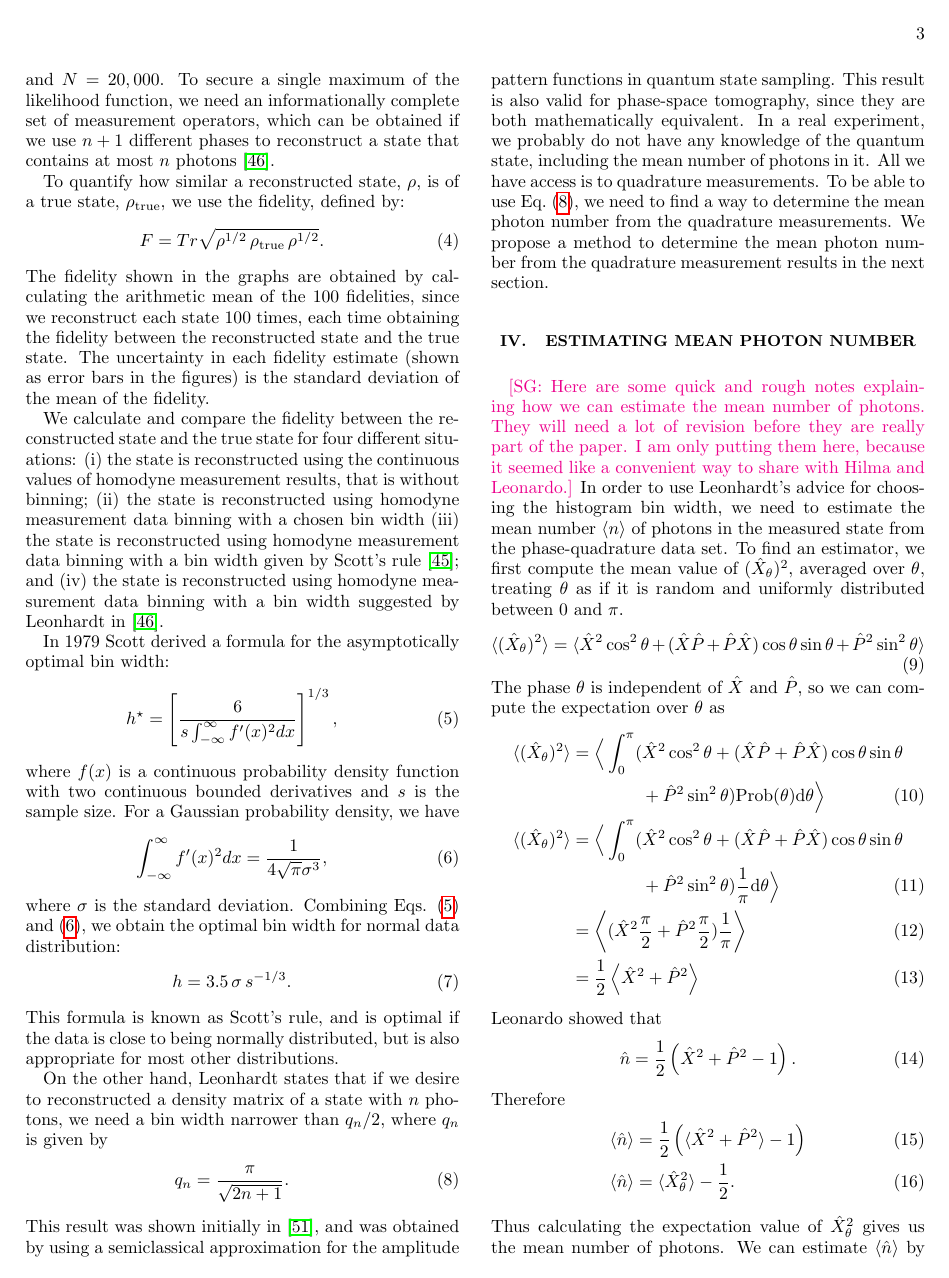
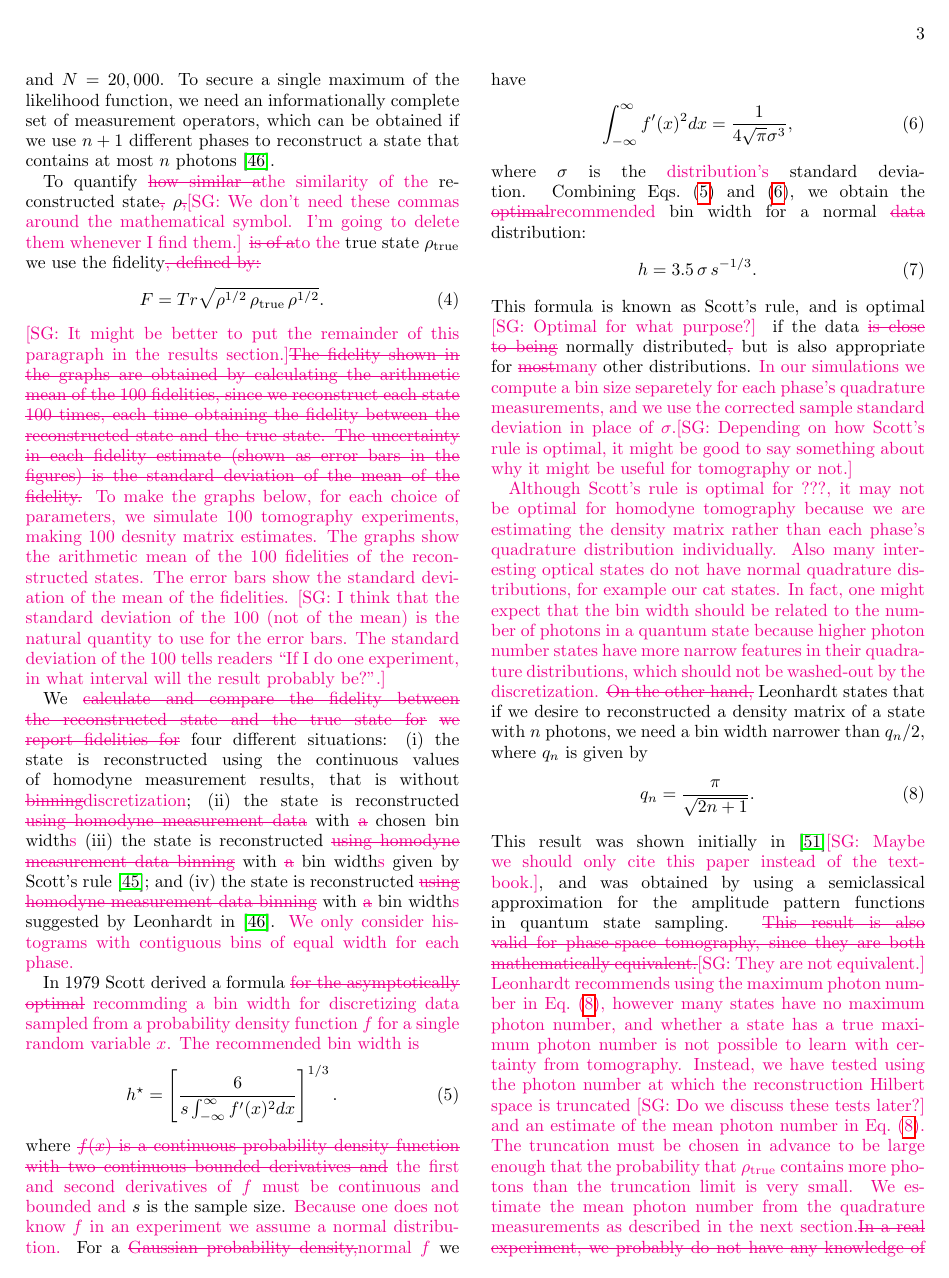
Before and after one commit to hdevasco/QTcode, a LaTeX paper (paper/histogram/histogram.tex): page 3 of 7 before the commit and page 3 of 8 after it. Compiled offline with pdfLaTeX.

Commit message:
histogram paper: now ready to edit estimating mean photon number section

```diff
--- a/paper/histogram/histogram.tex
+++ b/paper/histogram/histogram.tex
@@ -335,40 +335,131 @@ $\eta$ \SG{is the detection efficiency \cite{Lvovsky2004}}.
 sampling from the distribution given by $P(x|\theta)$ to guarantee
 random samples of homodyne measurement results~\cite{Kennedy1980}.
 
-To choose the phases at which the homodyne measurements are performed, we divide the upper-half-circle evenly among $m$ phases between 0 and $\pi$ and measure $N/m$ times at each phase, where $N$ is the total number of measurements. In all simulations, we use $m=20$ and $N = 20,000$. To secure a single maximum of the likelihood function, we need an informationally complete set of measurement operators, which can be obtained if we use $n+1$ different phases to reconstruct a state that contains at most $n$ photons~\cite{Leonhardt1997}.
+To choose the phases at which the homodyne measurements are performed,
+we divide the upper-half-circle evenly among $m$ phases between 0 and
+$\pi$ and measure $N/m$ times at each phase, where $N$ is the total
+number of measurements. In all simulations, we use $m=20$ and
+$N = 20,000$. To secure a single maximum of the likelihood function,
+we need an informationally complete set of measurement operators,
+which can be obtained if we use $n+1$ different phases to reconstruct
+a state that contains at most $n$ photons~\cite{Leonhardt1997}.
 
-To quantify how similar a reconstructed state, $\rho$, is of a true state, $\rho_{\mathrm{true}}$, we use the fidelity, defined by:
+To quantify \SGs{how similar a}\SG{the similarity of the}
+reconstructed state\SGs{,} $\rho$\SGs{,}\SGc{We don't need these
+  commas around the mathematical symbol.  I'm going to delete them
+  whenever I find them.} \SGs{is of a}\SG{to the} true state
+$\rhotrue$ we use the fidelity\SGs{, defined by:}
 \begin{eqnarray}
-F = Tr \sqrt{\rho^{1/2}\, \rho_{\mathrm{true}} \, \rho^{1/2}}.
+  F = Tr \sqrt{\rho^{1/2}\, \rhotrue \, \rho^{1/2}}.
 \end{eqnarray}
-The fidelity shown in the graphs are obtained by calculating the arithmetic mean of the 100 fidelities, since we reconstruct each state 100 times, each time obtaining the fidelity between the reconstructed state and the true state. The uncertainty in each fidelity estimate (shown as error bars in the figures) is the standard deviation of the mean of the fidelity.
+\SGc{It might be better to put the remainder of this paragraph in the
+  results section.}\SGs{The fidelity shown in the graphs are obtained
+  by calculating the arithmetic mean of the 100 fidelities, since we
+  reconstruct each state 100 times, each time obtaining the fidelity
+  between the reconstructed state and the true state. The uncertainty
+  in each fidelity estimate (shown as error bars in the figures) is
+  the standard deviation of the mean of the fidelity.} \SG{To make the
+  graphs below, for each choice of parameters, we simulate 100
+  tomography experiments, making 100 desnity matrix estimates.  The
+  graphs show the arithmetic mean of the 100 fidelities of the
+  reconstructed states.  The error bars show the standard deviation of
+  the mean of the fidelities.} \SGc{I think that the standard
+  deviation of the 100 (not of the mean) is the natural quantity to
+  use for the error bars.  The standard deviation of the 100 tells
+  readers ``If I do one experiment, in what interval will the result
+  probably be?''.}
 
-We calculate and compare the fidelity between the reconstructed state and the true state for four different situations: (i) the state is reconstructed using the continuous values of homodyne measurement results, that is without binning; (ii) the state is reconstructed using homodyne measurement data binning with a chosen bin width (iii) the state is reconstructed using homodyne measurement data binning with a bin width given by Scott's rule~\cite{Scott2010}; and (iv) the state is reconstructed using homodyne measurement data binning with a bin width suggested by Leonhardt in~\cite{Leonhardt1997}.
+We \SGs{calculate and compare the fidelity between the reconstructed
+  state and the true state for} \SGs{we report fidelities for} four
+different situations: (i) the state is reconstructed using the
+continuous values of homodyne measurement results, that is without
+\SGs{binning}\SG{discretization}; (ii) the state is reconstructed
+\SGs{using homodyne measurement data} with \SGs{a} chosen bin
+width\SG{s} (iii) the state is reconstructed \SGs{using homodyne
+  measurement data binning} with \SGs{a} bin width\SG{s} given by
+Scott's rule~\cite{Scott2010}; and (iv) the state is reconstructed
+\SGs{using homodyne measurement data binning} with \SGs{a} bin
+width\SG{s} suggested by Leonhardt in~\cite{Leonhardt1997}. \SG{We
+  only consider histograms with contiguous bins of equal width for
+  each phase.}
 
-In 1979 Scott derived a formula for the asymptotically optimal bin width:
+In 1979 Scott derived a formula \SGs{for the asymptotically optimal}
+\SG{recommding a bin width for discretizing data sampled from a
+  probability density function $f$ for a single random variable
+  $x$. The recommended bin width is}
 \begin{eqnarray}
-h^{\star} = \left[ \frac{6}{s \int_{-\infty}^{\infty} f'(x)^2 dx} \right]^{1/3},
+  h^{\star} = \left[ \frac{6}{s \int_{-\infty}^{\infty} f'(x)^2 dx} \right]^{1/3}.
   \label{eq-hstar}
 \end{eqnarray}
-where $f(x)$ is a continuous probability density function with two continuous bounded derivatives and $s$ is the sample size. For a Gaussian probability density, we have
+where \SGs{$f(x)$ is a continuous probability density function with
+  two continuous bounded derivatives and} \SG{the first and second
+  derivatives of $f$ must be continuous and bounded and} $s$ is the
+sample size. \SG{Because one does not know $f$ in an experiment we
+  assume a normal distribution.} For a \SGs{Gaussian probability
+  density,}\SG{normal $f$} we have
 \begin{eqnarray}
   \int_{-\infty}^{\infty} f'(x)^2 dx = \frac{1}{4 \sqrt{\pi} \sigma ^3},
   \label{eq-intnormaldist}
 \end{eqnarray}
-where $\sigma$ is the standard deviation. Combining Eqs. (\ref{eq-hstar}) and (\ref{eq-intnormaldist}), we obtain the optimal bin width for normal data distribution:
+where $\sigma$ is the \SG{distribution's} standard
+deviation. Combining Eqs.~(\ref{eq-hstar}) and
+(\ref{eq-intnormaldist}), we obtain the \SGs{optimal}\SG{recommended}
+bin width for a normal \SGs{data} distribution:
 \begin{eqnarray}
   h = 3.5 \, \sigma \, s^{-1/3}.
 \end{eqnarray}
-This formula is known as Scott's rule, and is optimal if the data is close to being normally distributed, but is also appropriate for most other distributions.
+This formula is known as Scott's rule, and is optimal \SGc{Optimal for
+  what purpose?} if the data \SGs{is close to being} normally
+distributed\SGs{,} but is also appropriate for \SGs{most}\SG{many}
+other distributions.  \SG{In our simulations we compute a bin size
+  separetely for each phase's quadrature measurements, and we use the
+  corrected sample standard deviation in place of
+  $\sigma$.}\SGc{Depending on how Scott's rule is optimal, it might be
+  good to say something about why it might be useful for tomography or
+  not.}
 
-On the other hand, Leonhardt states that if we desire to reconstructed a density matrix of a state with $n$ photons, we need a bin width narrower than $q_n/2$, where $q_n$ is given by
+\SG{Although Scott's rule is optimal for ???, it may not be optimal
+  for homodyne tomography because we are estimating the density matrix
+  rather than each phase's quadrature distribution individually.  Also
+  many interesting optical states do not have normal quadrature
+  distributions, for example our cat states.  In fact, one might
+  expect that the bin width should be related to the number of photons
+  in a quantum state because higher photon number states have more
+  narrow features in their quadrature distributions, which should not
+  be washed-out by the discretization.} \SGs{On the other hand,}
+Leonhardt states that if we desire to reconstructed a density matrix
+of a state with $n$ photons, we need a bin width narrower than
+$q_n/2$, where $q_n$ is given by
 \begin{eqnarray}
   q_n = \frac{\pi}{\sqrt{2 n + 1}}.
   \label{eq-leonhardt}
 \end{eqnarray}
-This result was shown initially in~\cite{Leonhardt1996}, and was obtained by using a semiclassical approximation for the amplitude pattern functions in quantum state
-sampling. This result is also valid for phase-space tomography, since they are both
-mathematically equivalent. In a real experiment, we probably do not have any knowledge of the quantum state, including the mean number of photons in it. All we have access is to quadrature measurements. To be able to use Eq.~(\ref{eq-leonhardt}), we need to find a way to determine the mean photon number from the quadrature measurements. We propose a method to determine the mean photon number from the quadrature measurement results in the next section.
+This result was shown initially in~\cite{Leonhardt1996}\SGc{Maybe we
+  should only cite this paper instead of the textbook.}, and was
+obtained by using a semiclassical approximation for the amplitude
+pattern functions in quantum state sampling. \SGs{This result is also
+  valid for phase-space tomography, since they are both mathematically
+  equivalent.}\SGc{They are not equivalent.} \SG{Leonhardt recommends
+  using the maximum photon number in Eq.~(\ref{eq-leonhardt}), however
+  many states have no maximum photon number, and whether a state has a
+  true maximum photon number is not possible to learn with certainty
+  from tomography.  Instead, we have tested using the photon number at
+  which the reconstruction Hilbert space is truncated \SGc{Do we
+    discuss these tests later?} and an estimate of the mean photon
+  number in Eq.~(\ref{eq-leonhardt}).  The truncation must be chosen
+  in advance to be large enough that the probability that $\rhotrue$
+  contains more photons than the truncation limit is very small.  We
+  estimate the mean photon number from the quadrature measurements as
+  described in the next section.}\SGs{In a real experiment, we
+  probably do not have any knowledge of the quantum state, such as the
+  mean number of photons in it. All we have access is to quadrature
+  measurements. To be able to use Eq.~(\ref{eq-leonhardt}), we need to
+  find a way to determine the mean photon number from the quadrature
+  measurements. We propose a method to determine the mean photon
+  number from the quadrature measurement results in the next
+  section.}\SGc{I had to restructure this a little, because I wanted
+  to mention the distinction between truncation number vs. mean photon
+  number.  We might want to introduce separate symbols for these two.}
 
 \section{Estimating mean photon number}
 \label{sec-photon-estimation}
```
Also changed, not shown: 1 other file. Lines whose indentation alone changed are shown as unchanged.
